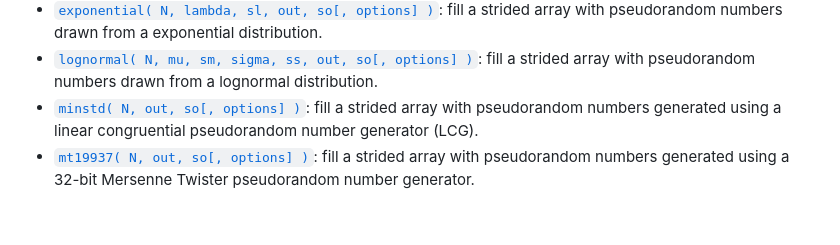
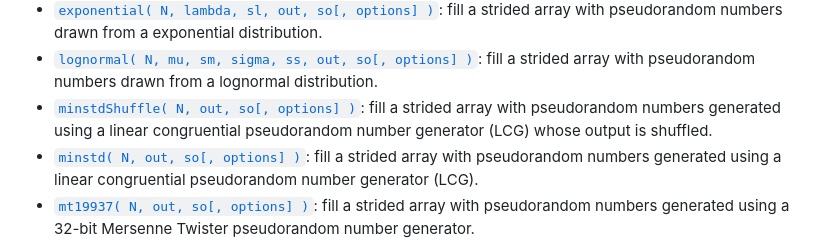
Before and after one commit to stdlib-js/random-strided, a Markdown page: README.md, the part around one of its changes. Rendered like a GitHub page; blank space fills up the shorter version.

Commit message:
Auto-generated commit

```diff
--- a/README.md
+++ b/README.md
@@ -71,6 +71,7 @@ The namespace contains the following:
 -   <span class="signature">[`discreteUniform( N, a, sa, b, sb, out, so[, options] )`][@stdlib/random/strided/discrete-uniform]</span><span class="delimiter">: </span><span class="description">fill a strided array with pseudorandom numbers drawn from a discrete uniform distribution.</span>
 -   <span class="signature">[`exponential( N, lambda, sl, out, so[, options] )`][@stdlib/random/strided/exponential]</span><span class="delimiter">: </span><span class="description">fill a strided array with pseudorandom numbers drawn from a exponential distribution.</span>
 -   <span class="signature">[`lognormal( N, mu, sm, sigma, ss, out, so[, options] )`][@stdlib/random/strided/lognormal]</span><span class="delimiter">: </span><span class="description">fill a strided array with pseudorandom numbers drawn from a lognormal distribution.</span>
+-   <span class="signature">[`minstdShuffle( N, out, so[, options] )`][@stdlib/random/strided/minstd-shuffle]</span><span class="delimiter">: </span><span class="description">fill a strided array with pseudorandom numbers generated using a linear congruential pseudorandom number generator (LCG) whose output is shuffled.</span>
 -   <span class="signature">[`minstd( N, out, so[, options] )`][@stdlib/random/strided/minstd]</span><span class="delimiter">: </span><span class="description">fill a strided array with pseudorandom numbers generated using a linear congruential pseudorandom number generator (LCG).</span>
 -   <span class="signature">[`mt19937( N, out, so[, options] )`][@stdlib/random/strided/mt19937]</span><span class="delimiter">: </span><span class="description">fill a strided array with pseudorandom numbers generated using a 32-bit Mersenne Twister pseudorandom number generator.</span>
 -   <span class="signature">[`normal( N, mu, sm, sigma, ss, out, so[, options] )`][@stdlib/random/strided/normal]</span><span class="delimiter">: </span><span class="description">fill a strided array with pseudorandom numbers drawn from a normal distribution.</span>
```
Also changed, not shown: other parts of README.md (+2 -0 lines).
